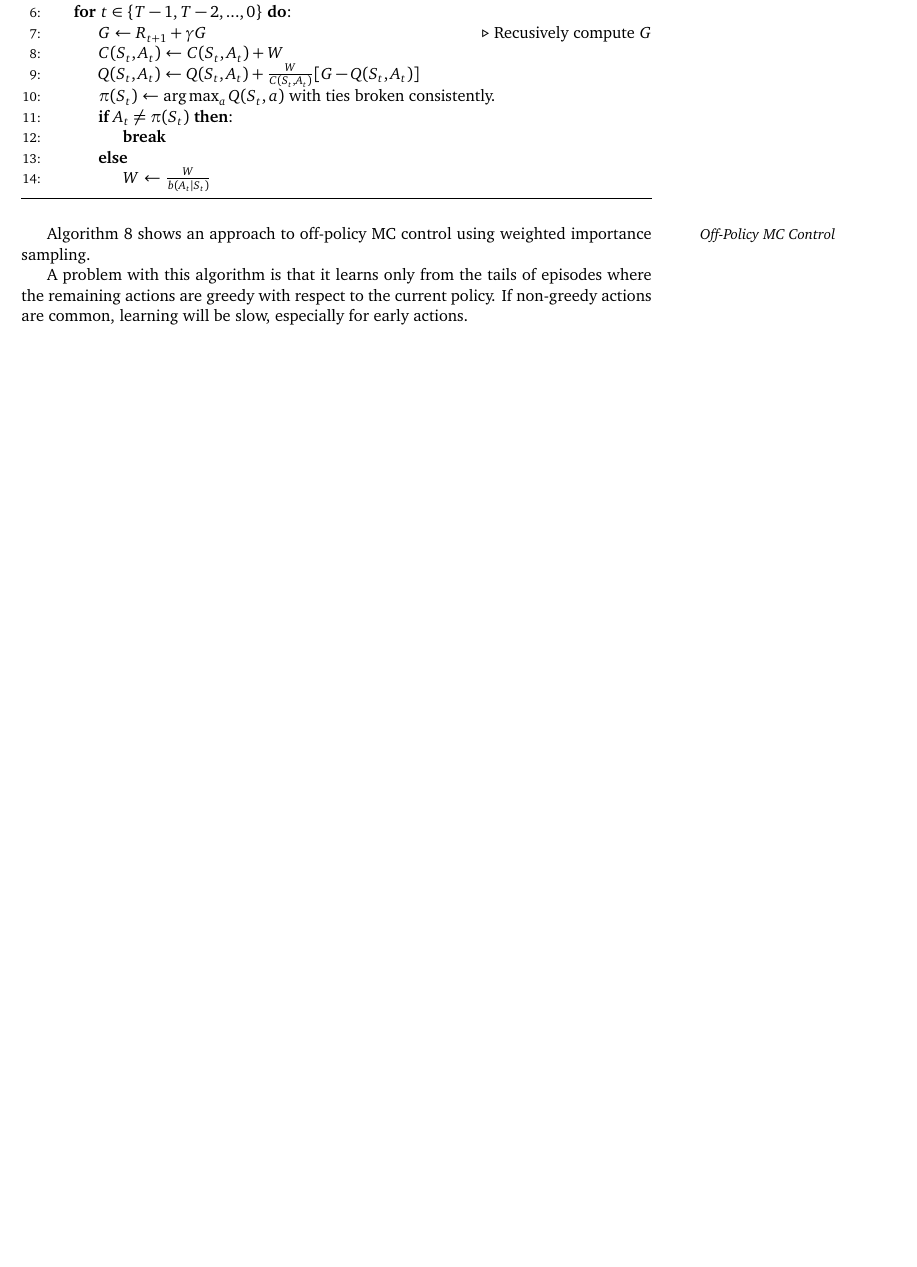
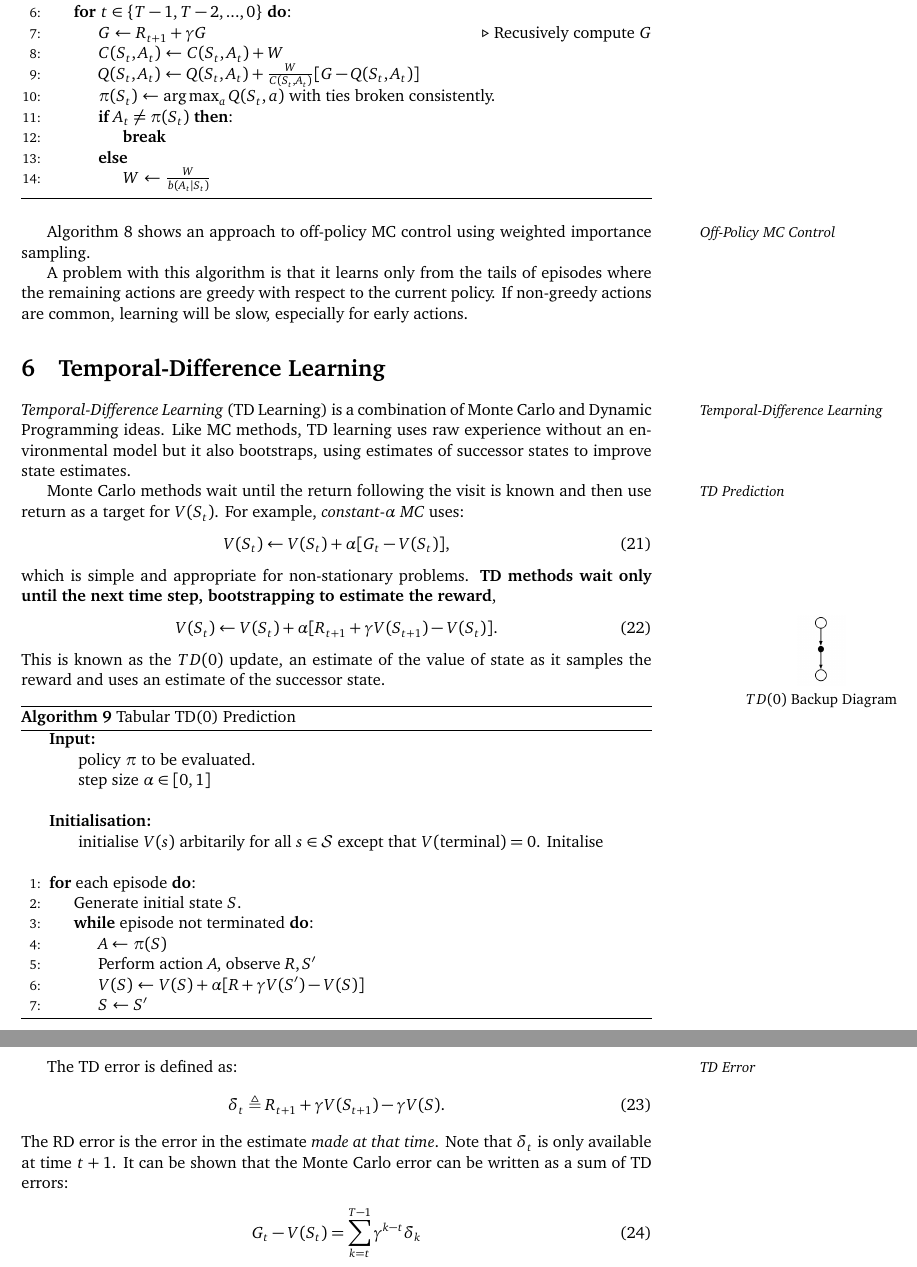
Before and after one commit to MrinankSharma/ReinforcementLearning, a LaTeX document (notes/notes.tex): part of page 9 of 9 before the commit and two parts of pages 9 and 10 of 10 after it, the two joined at a grey line, cut so that both start at the same text, the shorter picture padded with empty space. Compiled offline with pdfLaTeX.

Commit message:
start TD learning stuff

```diff
--- a/notes/notes.tex
+++ b/notes/notes.tex
@@ -500,5 +500,49 @@ The first-visit version of the ordinary IS estimator is unbiased with high varia
 
 A problem with this algorithm is that it learns only from the tails of episodes where the remaining actions are greedy with respect to the current policy. If non-greedy actions are common, learning will be slow, especially for early actions.
 
+\section{Temporal-Difference Learning}
+\ix{Temporal-Difference Learning}\emph{Temporal-Difference Learning} (TD Learning) is a combination of Monte Carlo and Dynamic Programming ideas. Like MC methods, TD learning uses raw experience without an environmental model but it also bootstraps, using estimates of successor states to improve state estimates.
+
+\ix{TD Prediction}Monte Carlo methods wait until the return following the visit is known and then use return as a target for $V(S_t)$. For example, \emph{constant}-$\alpha$ \emph{MC} uses:
+\begin{align}
+V(S_t) \leftarrow V(S_t) + \alpha [G_t - V(S_t)],
+\end{align}
+which is simple and appropriate for non-stationary problems. \textbf{TD methods wait only until the next time step, bootstrapping to estimate the reward},
+\begin{align}
+V(S_t) \leftarrow V(S_t) + \alpha [R_{t+1} +\gamma V(S_{t+1}) - V(S_t)].
+\end{align}
+This is known as the $TD(0)$ update, an estimate of the value of state as it samples the reward and uses an estimate of the successor state.\marginpar{\centering \includegraphics[width=0.2\marginparwidth]{figs/td_zero_backup}\\\small $TD(0)$ Backup Diagram}
+
+\begin{algorithm}[H]
+	\caption{Tabular TD(0) Prediction
+		\label{alg:tab_td_zero}}
+	\begin{algorithmic}[1]
+		\Require{
+			\textbf{Input:} \Statex \hspace{\algorithmicindent} policy $\pi$ to be evaluated. \Statex \hspace{\algorithmicindent} step size $\alpha \in [0, 1]$
+		}\Statex
+		\Require{
+			\textbf{Initialisation:} \Statex \hspace{\algorithmicindent} initialise $V(s)$ arbitarily for all $s \in \altmathcal{S}$ except that $V(\text{terminal})=0$. Initalise \
+		}
+		\Statex
+		\For{each episode}:
+		\State Generate initial state $S$.
+		\While{episode not terminated}:
+		\Let{$A$}{$ \pi(S) $}
+		\State \text{Perform action $A$, observe $R, S'$}
+		\Let{$V(S)$}{$V(S) + \alpha [R +\gamma V(S') - V(S)]$}
+		\Let{$S$}{$S'$}
+		\EndWhile
+		\EndFor
+	\end{algorithmic}
+\end{algorithm}
+
+\ix{TD Error}The TD error is defined as:
+\begin{align}
+\delta_t \triangleq R_{t+1} + \gamma V(S_{t+1}) - \gamma V(S).
+\end{align}
+The RD error is the error in the estimate \emph{made at that time}. Note that $\delta_t$ is only available at time $t+1$. It can be shown that the Monte Carlo error can be written as a sum of TD errors:
+\begin{align}
+G_t - V(S_t) = \sum_{k=t}^{T-1} \gamma^{k-t} \delta_k
+\end{align}
 
 \end{document}
```
Also changed, not shown: solutions/chapter_six/solutions.tex (added, +80 -0 lines), notes/figs/td_zero_backup.png (added), notes/notes.pdf, solutions/chapter_six/solutions.pdf (added).
